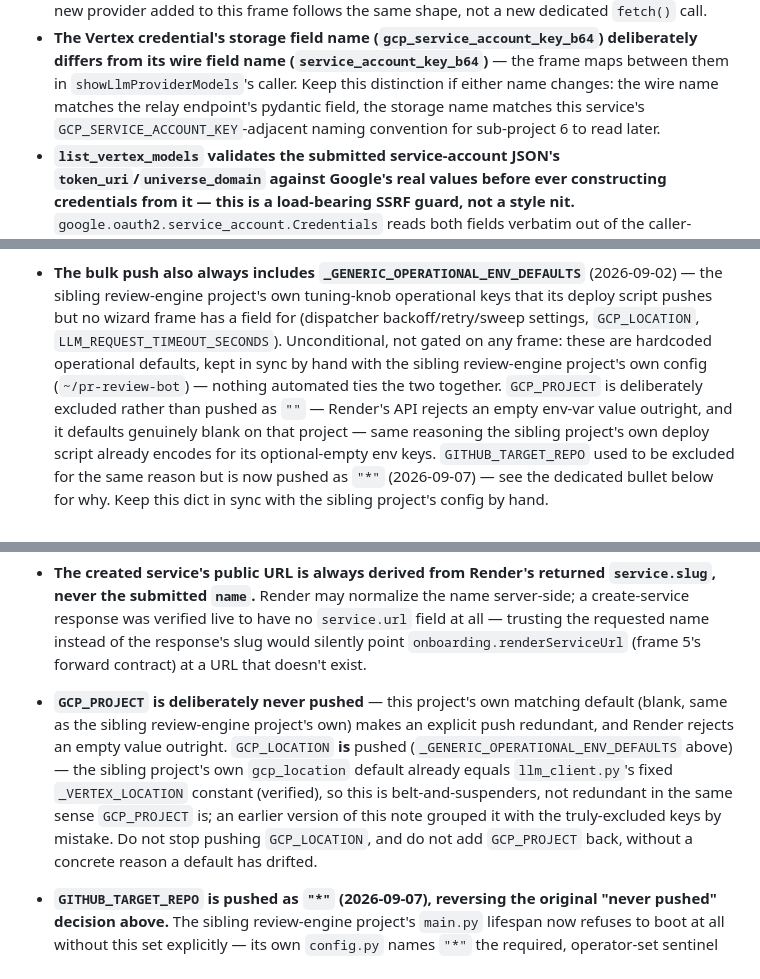
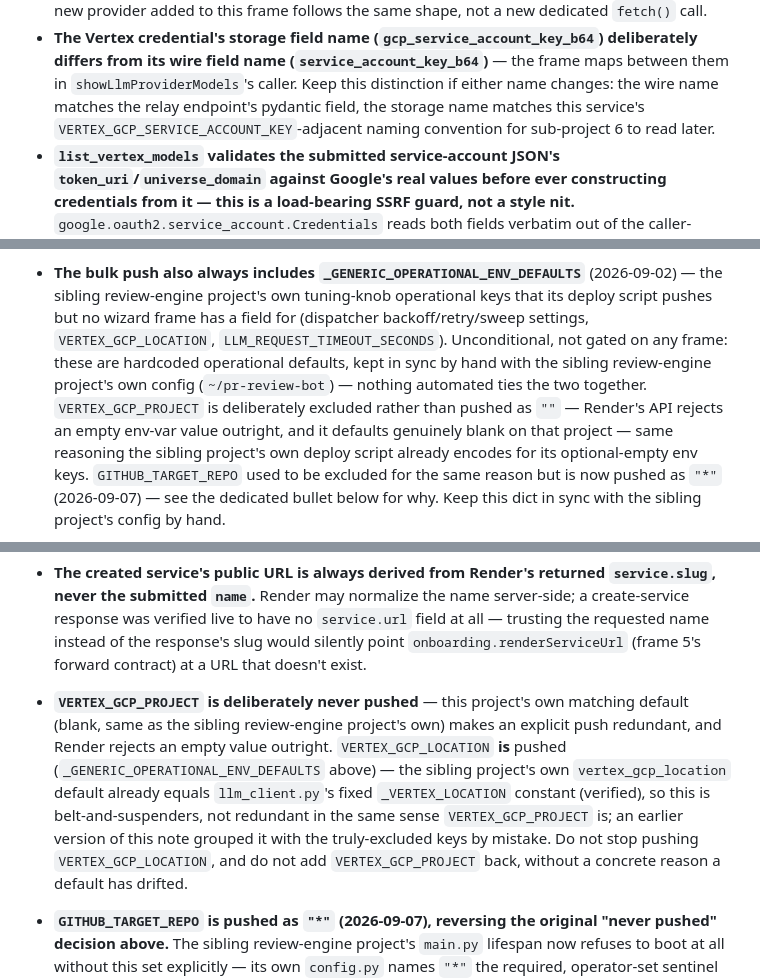
Before and after one commit to SomeoneSomewhereelse/onboarding-wizard, a Markdown page: CLAUDE.md, 3 parts joined by grey strips. GitHub-like rendering.

Commit message:
Rename env vars in onboarding-wizard CLAUDE.md
Co-Authored-By: Claude Sonnet 5 <noreply@anthropic.com>
Claude-Session: https://claude.ai/code/session_01E7EZmNTVxkednGtMk8qN3f

```diff
--- a/CLAUDE.md
+++ b/CLAUDE.md
@@ -588,7 +588,7 @@ optional:**
   name (`service_account_key_b64`)** — the frame maps between them in
   `showLlmProviderModels`'s caller. Keep this distinction if either name
   changes: the wire name matches the relay endpoint's pydantic field, the
-  storage name matches this service's `GCP_SERVICE_ACCOUNT_KEY`-adjacent
+  storage name matches this service's `VERTEX_GCP_SERVICE_ACCOUNT_KEY`-adjacent
   naming convention for sub-project 6 to read later.
 - **`list_vertex_models` validates the submitted service-account JSON's
   `token_uri`/`universe_domain` against Google's real values before ever
@@ -707,11 +707,11 @@ optional:**
 - **The bulk push also always includes `_GENERIC_OPERATIONAL_ENV_DEFAULTS`**
   (2026-09-02) — the sibling review-engine project's own tuning-knob
   operational keys that its deploy script pushes but no wizard frame has a
-  field for (dispatcher backoff/retry/sweep settings, `GCP_LOCATION`,
+  field for (dispatcher backoff/retry/sweep settings, `VERTEX_GCP_LOCATION`,
   `LLM_REQUEST_TIMEOUT_SECONDS`). Unconditional, not gated on any frame:
   these are hardcoded operational defaults, kept in sync by hand with the
   sibling review-engine project's own config (`~/pr-review-bot`) — nothing
-  automated ties the two together. `GCP_PROJECT` is deliberately excluded
+  automated ties the two together. `VERTEX_GCP_PROJECT` is deliberately excluded
   rather than pushed as `""` — Render's API rejects an empty env-var value
   outright, and it defaults genuinely blank on that project — same
   reasoning the sibling project's own deploy script already encodes for
@@ -806,15 +806,15 @@ optional:**
   name instead of the response's slug would silently point
   `onboarding.renderServiceUrl` (frame 5's forward contract) at a URL
   that doesn't exist.
-- **`GCP_PROJECT` is deliberately never pushed** — this project's own
+- **`VERTEX_GCP_PROJECT` is deliberately never pushed** — this project's own
   matching default (blank, same as the sibling review-engine project's own)
   makes an explicit push redundant, and Render rejects an empty value
-  outright. `GCP_LOCATION` **is** pushed (`_GENERIC_OPERATIONAL_ENV_DEFAULTS`
-  above) — the sibling project's own `gcp_location` default already equals
+  outright. `VERTEX_GCP_LOCATION` **is** pushed (`_GENERIC_OPERATIONAL_ENV_DEFAULTS`
+  above) — the sibling project's own `vertex_gcp_location` default already equals
   `llm_client.py`'s fixed `_VERTEX_LOCATION` constant (verified), so this is
-  belt-and-suspenders, not redundant in the same sense `GCP_PROJECT` is; an
+  belt-and-suspenders, not redundant in the same sense `VERTEX_GCP_PROJECT` is; an
   earlier version of this note grouped it with the truly-excluded keys by
-  mistake. Do not stop pushing `GCP_LOCATION`, and do not add `GCP_PROJECT`
+  mistake. Do not stop pushing `VERTEX_GCP_LOCATION`, and do not add `VERTEX_GCP_PROJECT`
   back, without a concrete reason a default has drifted.
 - **`GITHUB_TARGET_REPO` is pushed as `"*"` (2026-09-07), reversing the
   original "never pushed" decision above.** The sibling review-engine
```
